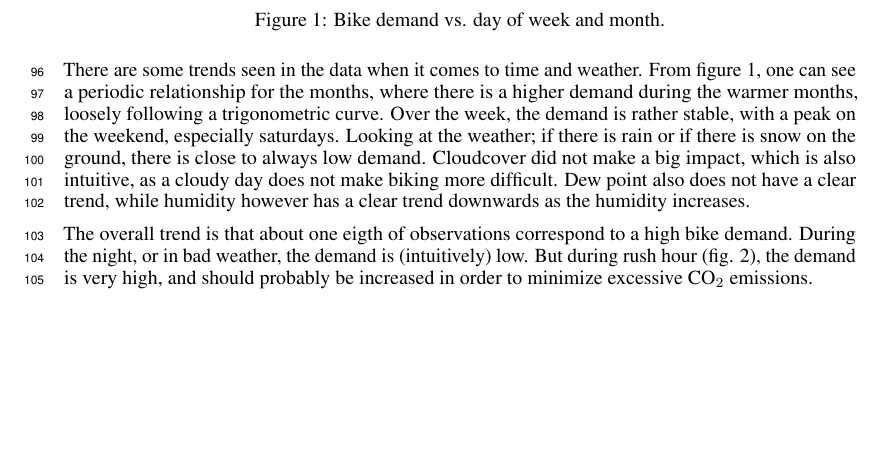
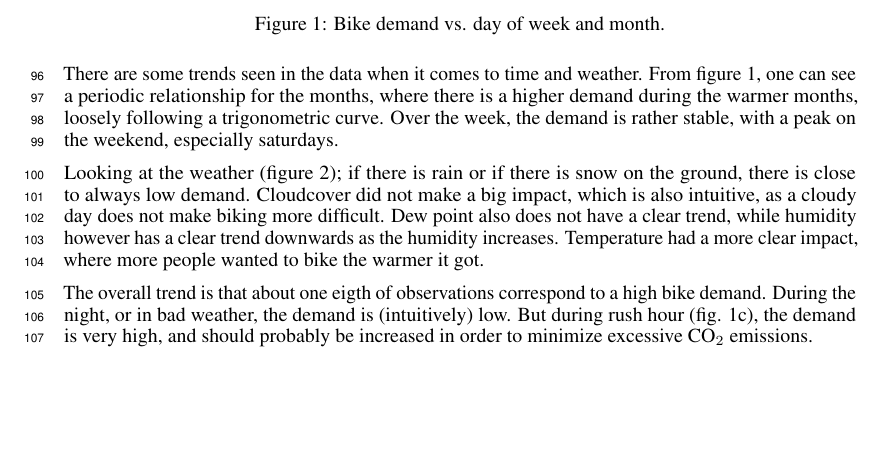
Before and after one commit to Olpenn/smask, a LaTeX paper (tex/main.tex, which reads tex/data_analysis.tex): part of page 5 of 7, cut so that both start at the same text. Compiled offline with pdfLaTeX.

Commit message:
klar med dataanalys

```diff
--- a/tex/data_analysis.tex
+++ b/tex/data_analysis.tex
@@ -73,11 +73,13 @@ In the data, there are some numerical and categorical features:
         \label{fig:demand humidity}
     \end{subfigure}
         \caption{Bike demand vs. various weather parameters.}
-        \label{fig:demand time of day}
+        \label{fig:demand weather}
 
 \end{figure}
 % Gör en bra figure här med alla typ idk, även holiday.
 
-There are some trends seen in the data when it comes to time and weather. From figure \ref{fig:demand day month}, one can see a periodic relationship for the months, where there is a higher demand during the warmer months, loosely following a trigonometric curve. Over the week, the demand is rather stable, with a peak on the weekend, especially saturdays. Looking at the weather; if there is rain or if there is snow on the ground, there is close to always low demand. Cloudcover did not make a big impact, which is also intuitive, as a cloudy day does not make biking more difficult. Dew point also does not have a clear trend, while humidity however has a clear trend downwards as the humidity increases.
+There are some trends seen in the data when it comes to time and weather. From figure \ref{fig:demand day month}, one can see a periodic relationship for the months, where there is a higher demand during the warmer months, loosely following a trigonometric curve. Over the week, the demand is rather stable, with a peak on the weekend, especially saturdays.
 
-The overall trend is that about one eigth of observations correspond to a high bike demand. During the night, or in bad weather, the demand is (intuitively) low. But during rush hour (fig. \ref{fig:demand time of day}), the demand is very high, and should probably be increased in order to minimize excessive CO$_2$ emissions.
+Looking at the weather (figure \ref{fig:demand weather}); if there is rain or if there is snow on the ground, there is close to always low demand. Cloudcover did not make a big impact, which is also intuitive, as a cloudy day does not make biking more difficult. Dew point also does not have a clear trend, while humidity however has a clear trend downwards as the humidity increases. Temperature had a more clear impact, where more people wanted to bike the warmer it got.
+
+The overall trend is that about one eigth of observations correspond to a high bike demand. During the night, or in bad weather, the demand is (intuitively) low. But during rush hour (fig. \ref{fig:demand hour}), the demand is very high, and should probably be increased in order to minimize excessive CO$_2$ emissions.
```
